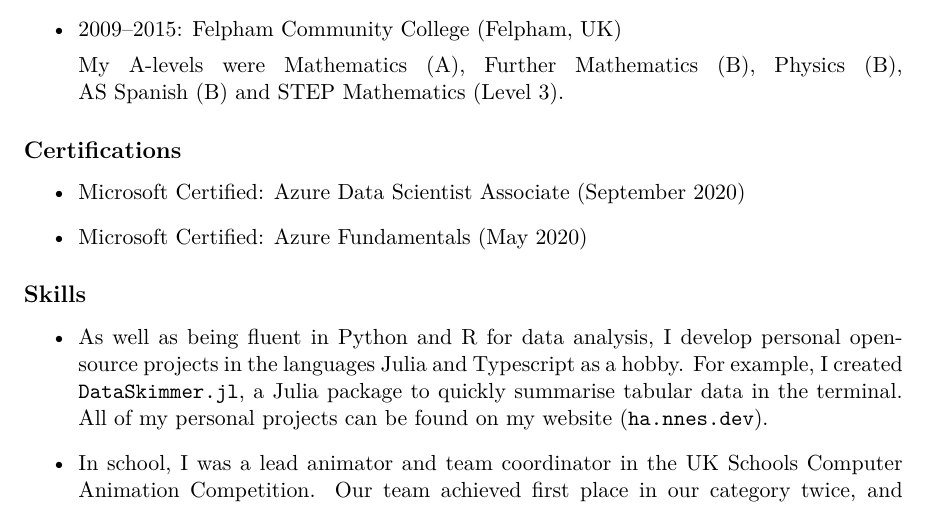
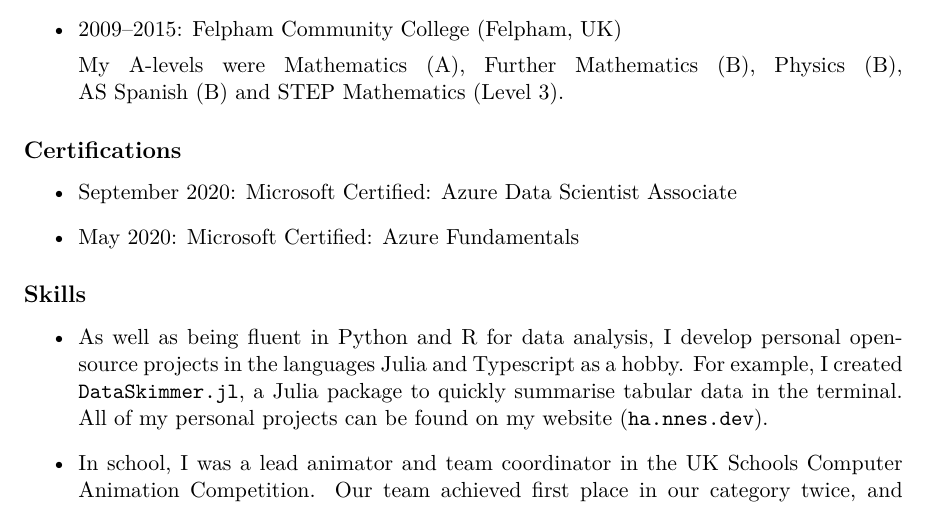
Before and after one commit to Hasnep/cv, a LaTeX CV (cv-johannes-smit.tex): part of page 2 of 2, cut so that both start at the same text. Compiled offline with XeLaTeX.

Commit message:
Change certifications wording

```diff
--- a/cv-johannes-smit.tex
+++ b/cv-johannes-smit.tex
@@ -100,9 +100,9 @@ Since joining Amey Strategic Consulting, I have been an analyst in a variety of
 \subsection*{Certifications}
 
 \begin{itemize}
-\item Microsoft Certified: Azure Data Scientist Associate (September 2020)
+	\item September 2020: Microsoft Certified: Azure Data Scientist Associate
 
-\item Microsoft Certified: Azure Fundamentals (May 2020)
+	\item May 2020: Microsoft Certified: Azure Fundamentals
 \end{itemize}
 
 \subsection*{Skills}
```
